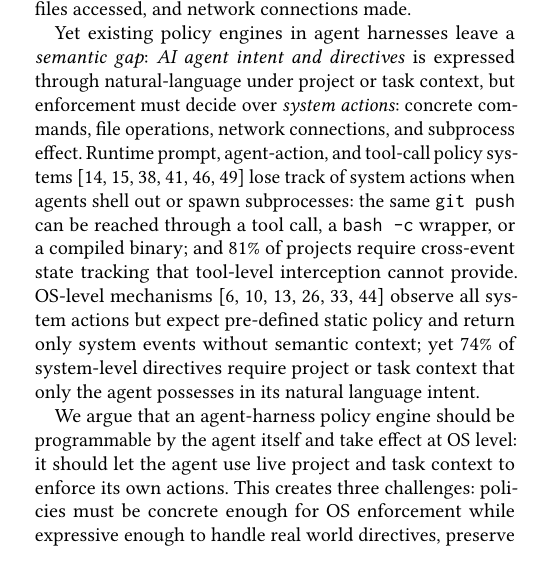
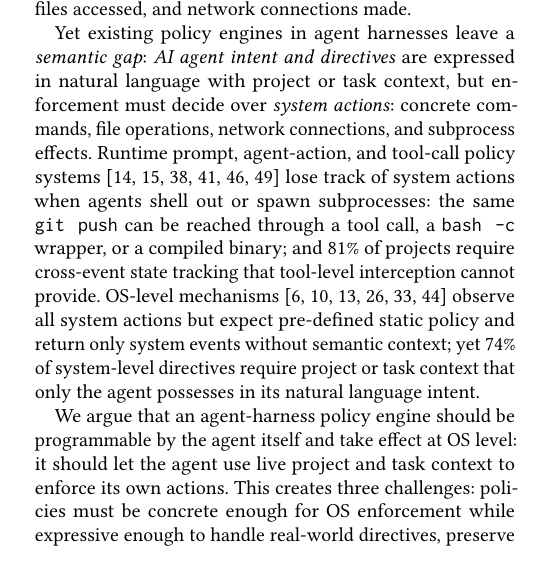
Before and after one commit to yunwei37/actplane-atc, a LaTeX paper (main.tex, which reads sections/01-introduction.tex): part of one column of page 1 of 13, cut so that both start at the same text. Compiled offline with pdfLaTeX.

Commit message:
Refine introduction section for clarity by correcting grammatical errors and enhancing the description of the semantic gap in AI agent intent enforcement.

```diff
--- a/sections/01-introduction.tex
+++ b/sections/01-introduction.tex
@@ -36,9 +36,9 @@ and network connections made.
 
 % ¶3: Semantic gap — existing deterministic mechanisms also fail
 Yet existing policy engines in agent harnesses leave a \emph{semantic gap}:
-\emph{AI agent intent and directives} is expressed through natural-language under project or task context, but enforcement must decide over
+\emph{AI agent intent and directives} are expressed in natural language with project or task context, but enforcement must decide over
 \emph{system actions}: concrete commands, file operations, network
-connections, and subprocess effect. Runtime prompt, agent-action, and
+connections, and subprocess effects. Runtime prompt, agent-action, and
 tool-call policy
 systems~\cite{rebedea2023nemo,xiang2025guardagent,wang2025agentspec,
 shi2025progent,costa2025fides,debenedetti2025camel}
```
Also changed, not shown: sections/01-introduction.tex (2 more changed lines).
